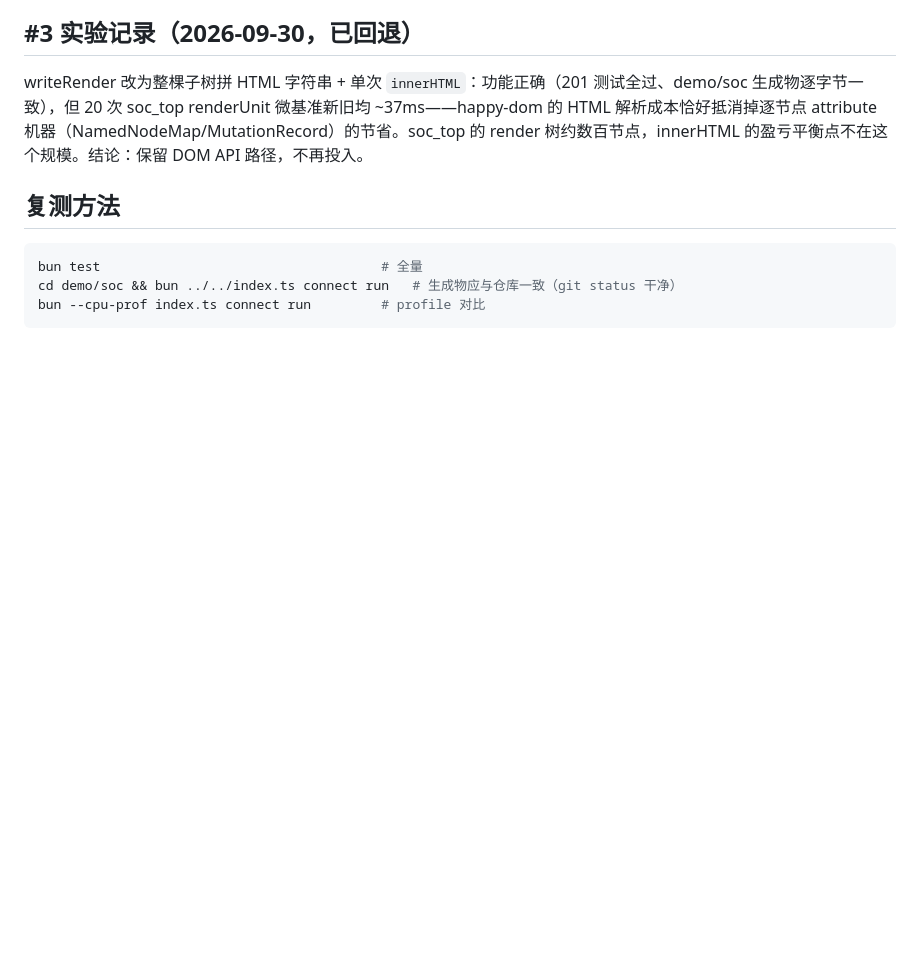
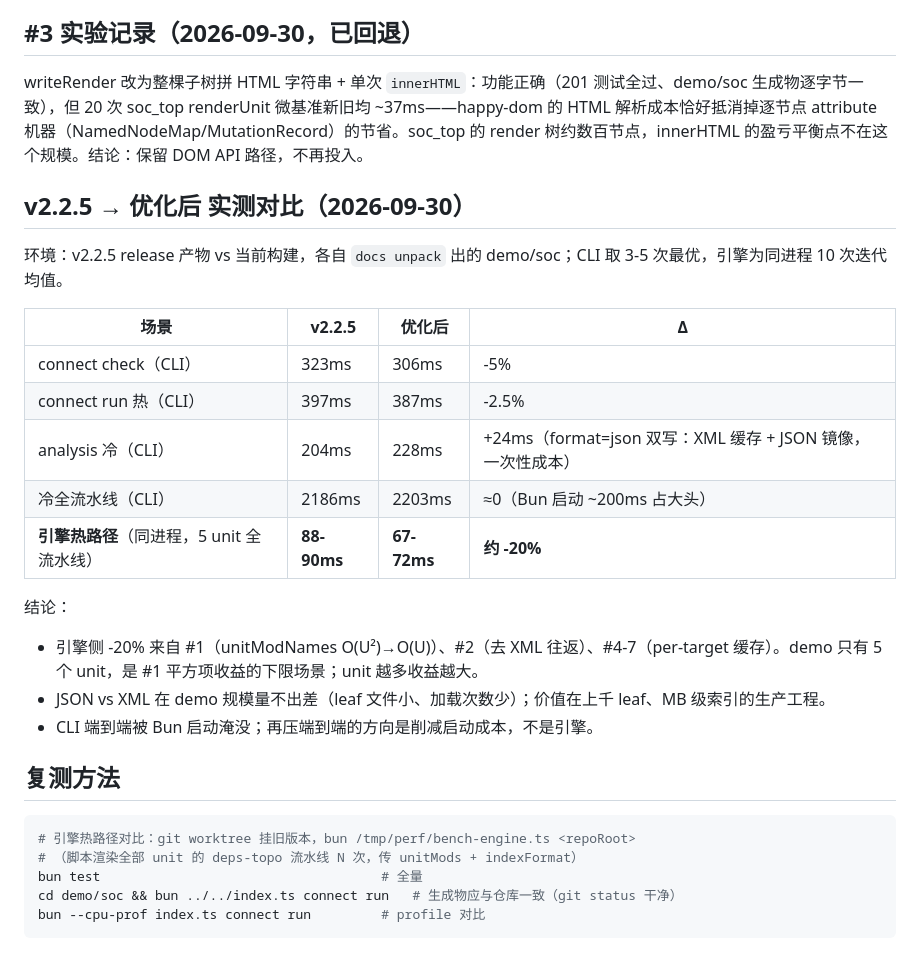
Before and after one commit to rede97/autowire, a Markdown page: docs/dev/core-perf.md, the part around the change. GitHub-like rendering; blank space fills up the shorter version.

Commit message:
docs(core-perf): v2.2.5 comparison — engine hot path -20%, CLI startup-dominated

````diff
--- a/docs/dev/core-perf.md
+++ b/docs/dev/core-perf.md
@@ -35,9 +35,29 @@
 
 writeRender 改为整棵子树拼 HTML 字符串 + 单次 `innerHTML`：功能正确（201 测试全过、demo/soc 生成物逐字节一致），但 20 次 soc_top renderUnit 微基准新旧均 ~37ms——happy-dom 的 HTML 解析成本恰好抵消掉逐节点 attribute 机器（NamedNodeMap/MutationRecord）的节省。soc_top 的 render 树约数百节点，innerHTML 的盈亏平衡点不在这个规模。结论：保留 DOM API 路径，不再投入。
 
+## v2.2.5 → 优化后 实测对比（2026-09-30）
+
+环境：v2.2.5 release 产物 vs 当前构建，各自 `docs unpack` 出的 demo/soc；CLI 取 3-5 次最优，引擎为同进程 10 次迭代均值。
+
+| 场景 | v2.2.5 | 优化后 | Δ |
+|---|---|---|---|
+| connect check（CLI） | 323ms | 306ms | -5% |
+| connect run 热（CLI） | 397ms | 387ms | -2.5% |
+| analysis 冷（CLI） | 204ms | 228ms | +24ms（format=json 双写：XML 缓存 + JSON 镜像，一次性成本） |
+| 冷全流水线（CLI） | 2186ms | 2203ms | ≈0（Bun 启动 ~200ms 占大头） |
+| **引擎热路径**（同进程，5 unit 全流水线） | **88-90ms** | **67-72ms** | **约 -20%** |
+
+结论：
+
+- 引擎侧 -20% 来自 #1（unitModNames O(U²)→O(U)）、#2（去 XML 往返）、#4-7（per-target 缓存）。demo 只有 5 个 unit，是 #1 平方项收益的下限场景；unit 越多收益越大。
+- JSON vs XML 在 demo 规模量不出差（leaf 文件小、加载次数少）；价值在上千 leaf、MB 级索引的生产工程。
+- CLI 端到端被 Bun 启动淹没；再压端到端的方向是削减启动成本，不是引擎。
+
 ## 复测方法
 
 ```bash
+# 引擎热路径对比：git worktree 挂旧版本，bun /tmp/perf/bench-engine.ts <repoRoot>
+# （脚本渲染全部 unit 的 deps-topo 流水线 N 次，传 unitMods + indexFormat）
 bun test                                    # 全量
 cd demo/soc && bun ../../index.ts connect run   # 生成物应与仓库一致（git status 干净）
 bun --cpu-prof index.ts connect run         # profile 对比
````
